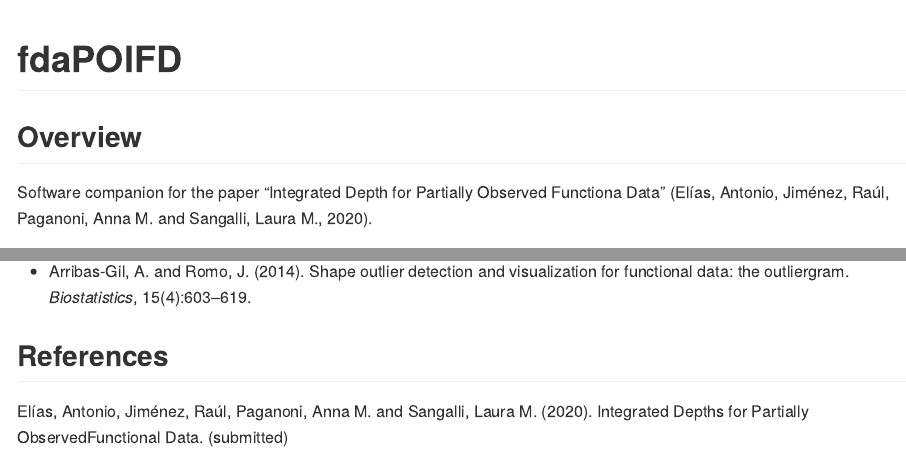
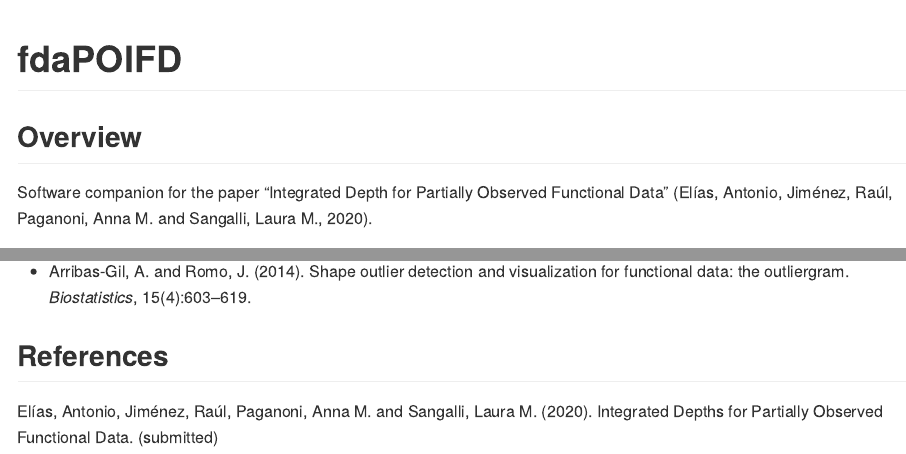
Before and after one commit to aefdz/fdaPOIFD, an R Markdown document (README.Rmd): the page in a window 1100 px wide, from its top, and a second part further down, joined at a grey line. The pictures show the output file README.md that the author committed with the source, drawn offline in the style of GitHub; badge pictures from the web are left out.

Commit message:
check spell

```diff
--- a/README.Rmd
+++ b/README.Rmd
@@ -1,5 +1,5 @@
 ---
-title: "Rpackage for 'Integrated Depth for Partially Observed Functiona Data'"
+title: "Rpackage for 'Integrated Depth for Partially Observed Functional Data'"
 author: "Elías, Antonio, Jiménez, Raúl, Paganoni, Anna M. and Sangalli, Laura M."
 date: "22/12/2020"
 output:
@@ -22,7 +22,7 @@ POIFD
 
 ## Overview
 
-Software companion for the paper “Integrated Depth for Partially Observed Functiona Data” (Elías, Antonio, Jiménez, Raúl, Paganoni, Anna M. and Sangalli, Laura M., 2020).
+Software companion for the paper “Integrated Depth for Partially Observed Functional Data” (Elías, Antonio, Jiménez, Raúl, Paganoni, Anna M. and Sangalli, Laura M., 2020).
 
 It implements the proposed depth measures, functional boxplot and functional outliergram for partially observed functional data.
 
@@ -100,4 +100,4 @@ outliergram$outliergram
 
 ## References
 
-Elías, Antonio, Jiménez, Raúl, Paganoni, Anna M. and Sangalli, Laura M. (2020). Integrated Depths for Partially ObservedFunctional Data. (submitted)
+Elías, Antonio, Jiménez, Raúl, Paganoni, Anna M. and Sangalli, Laura M. (2020). Integrated Depths for Partially Observed Functional Data. (submitted)
```
Also changed, not shown: R/POIFD.R (+2 -2 lines), R/boxplotPoFD.R (+2 -2 lines), R/exampleData.R (+1 -1 lines), R/gaussianPoFD.R (+2 -2 lines), R/outliergramPoFD.R (+1 -1 lines), R/plotPoFD.R (+1 -1 lines), README.md, README.Rmd (2 more changed lines), 7 other files.
